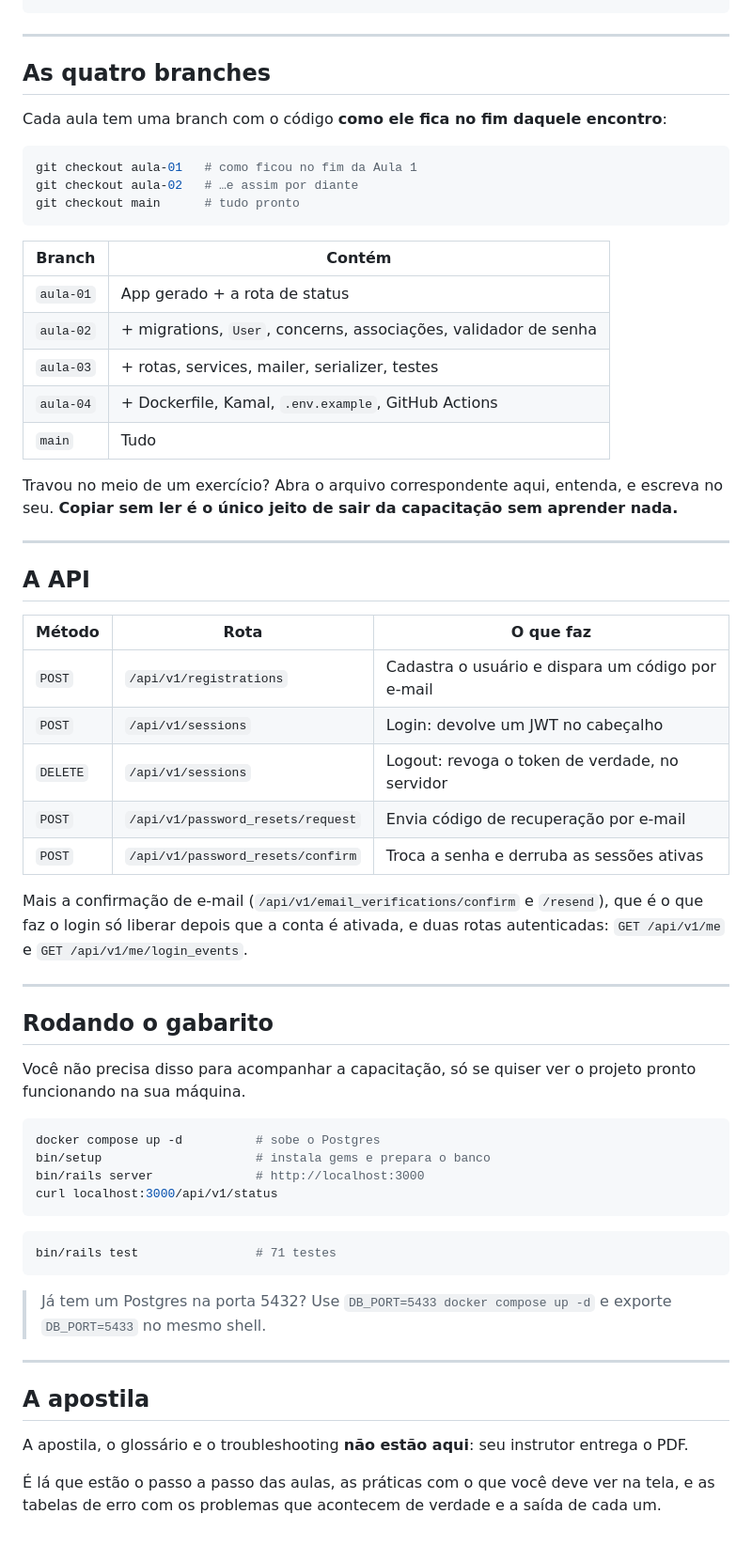
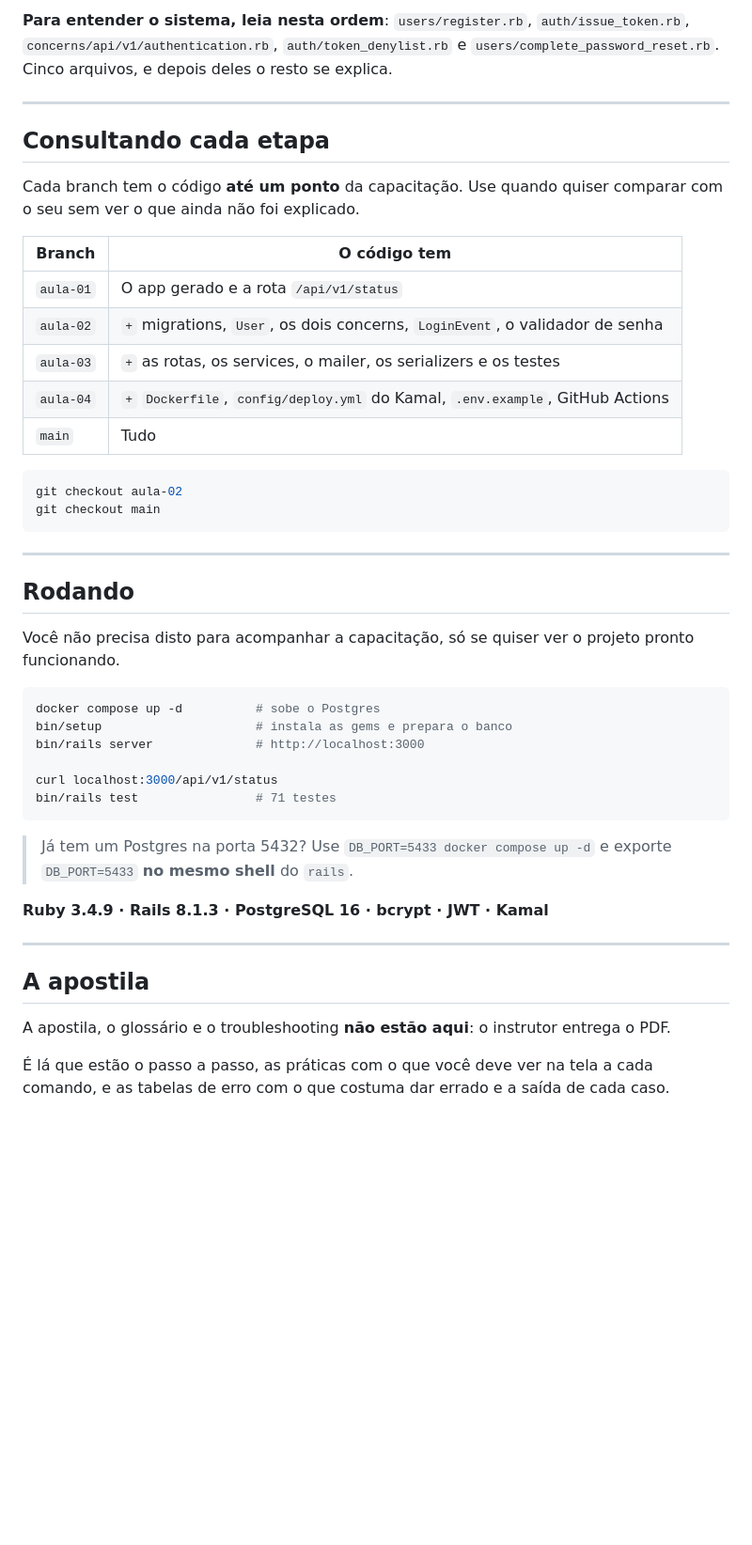
Before and after one commit to fabriciosiqueira08/capacitacao-gabarito, a Markdown page: README.md, the part around one of its changes. Shown at 94% size. Drawn GitHub-style; blank space fills up the shorter version.

````diff
--- a/README.md
+++ b/README.md
@@ -17,70 +79,52 @@ infraestrutura são os mesmos; o que muda é o tamanho.
+**Para entender o sistema, leia nesta ordem**: `users/register.rb`, `auth/issue_token.rb`,
+`concerns/api/v1/authentication.rb`, `auth/token_denylist.rb` e `users/complete_password_reset.rb`.
+Cinco arquivos, e depois deles o resto se explica.
+
+---
+
+## Consultando cada etapa
+
+Cada branch tem o código **até um ponto** da capacitação. Use quando quiser comparar com o seu sem
+ver o que ainda não foi explicado.
+
+| Branch | O código tem |
+|---|---|
+| `aula-01` | O app gerado e a rota `/api/v1/status` |
+| `aula-02` | `+` migrations, `User`, os dois concerns, `LoginEvent`, o validador de senha |
+| `aula-03` | `+` as rotas, os services, o mailer, os serializers e os testes |
+| `aula-04` | `+` `Dockerfile`, `config/deploy.yml` do Kamal, `.env.example`, GitHub Actions |
+| `main` | Tudo |
+
+```bash
+git checkout aula-02
+git checkout main
 ```
 
 ---
 
-## As quatro branches
+## Rodando
 
-Cada aula tem uma branch com o código **como ele fica no fim daquele encontro**:
-
-```bash
-git checkout aula-01   # como ficou no fim da Aula 1
-git checkout aula-02   # …e assim por diante
-git checkout main      # tudo pronto
-```
-
-| Branch | Contém |
-|---|---|
-| `aula-01` | App gerado + a rota de status |
-| `aula-02` | + migrations, `User`, concerns, associações, validador de senha |
-| `aula-03` | + rotas, services, mailer, serializer, testes |
-| `aula-04` | + Dockerfile, Kamal, `.env.example`, GitHub Actions |
-| `main` | Tudo |
-
-Travou no meio de um exercício? Abra o arquivo correspondente aqui, entenda, e escreva no seu.
-**Copiar sem ler é o único jeito de sair da capacitação sem aprender nada.**
-
----
-
-## A API
-
-| Método | Rota | O que faz |
-|---|---|---|
-| `POST` | `/api/v1/registrations` | Cadastra o usuário e dispara um código por e-mail |
-| `POST` | `/api/v1/sessions` | Login: devolve um JWT no cabeçalho |
-| `DELETE` | `/api/v1/sessions` | Logout: revoga o token de verdade, no servidor |
-| `POST` | `/api/v1/password_resets/request` | Envia código de recuperação por e-mail |
-| `POST` | `/api/v1/password_resets/confirm` | Troca a senha e derruba as sessões ativas |
-
-Mais a confirmação de e-mail (`/api/v1/email_verifications/confirm` e `/resend`), que é o que faz o
-login só liberar depois que a conta é ativada, e duas rotas autenticadas: `GET /api/v1/me` e
-`GET /api/v1/me/login_events`.
-
----
-
-## Rodando o gabarito
-
-Você não precisa disso para acompanhar a capacitação, só se quiser ver o projeto pronto funcionando
-na sua máquina.
+Você não precisa disto para acompanhar a capacitação, só se quiser ver o projeto pronto funcionando.
 
 ```bash
 docker compose up -d          # sobe o Postgres
-bin/setup                     # instala gems e prepara o banco
+bin/setup                     # instala as gems e prepara o banco
 bin/rails server              # http://localhost:3000
+
 curl localhost:3000/api/v1/status
-```
-
-```bash
 bin/rails test                # 71 testes
 ```
 
 > Já tem um Postgres na porta 5432? Use `DB_PORT=5433 docker compose up -d` e exporte
-> `DB_PORT=5433` no mesmo shell.
+> `DB_PORT=5433` **no mesmo shell** do `rails`.
+
+**Ruby 3.4.9 · Rails 8.1.3 · PostgreSQL 16 · bcrypt · JWT · Kamal**
 
 ---
 
 ## A apostila
 
-A apostila, o glossário e o troubleshooting **não estão aqui**: seu instrutor entrega o PDF.
+A apostila, o glossário e o troubleshooting **não estão aqui**: o instrutor entrega o PDF.
 
-É lá que estão o passo a passo das aulas, as práticas com o que você deve ver na tela, e as tabelas
-de erro com os problemas que acontecem de verdade e a saída de cada um.
+É lá que estão o passo a passo, as práticas com o que você deve ver na tela a cada comando, e as
+tabelas de erro com o que costuma dar errado e a saída de cada caso.
````
Also changed, not shown: other parts of README.md (+73 -11 lines).
